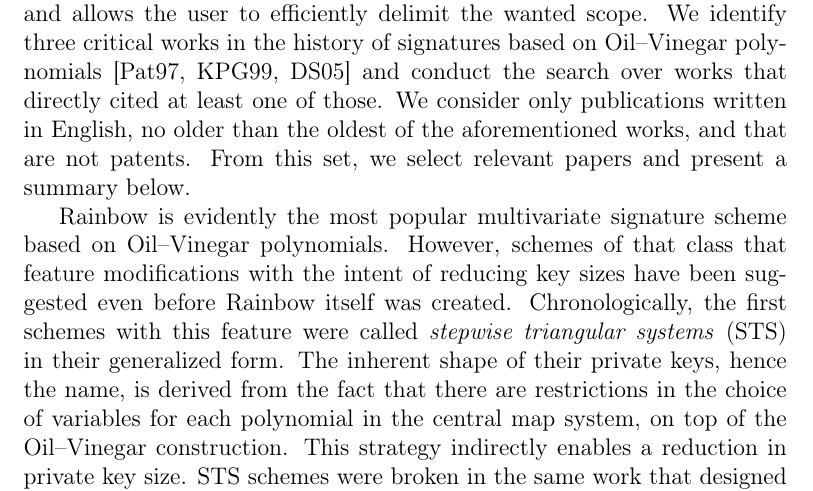
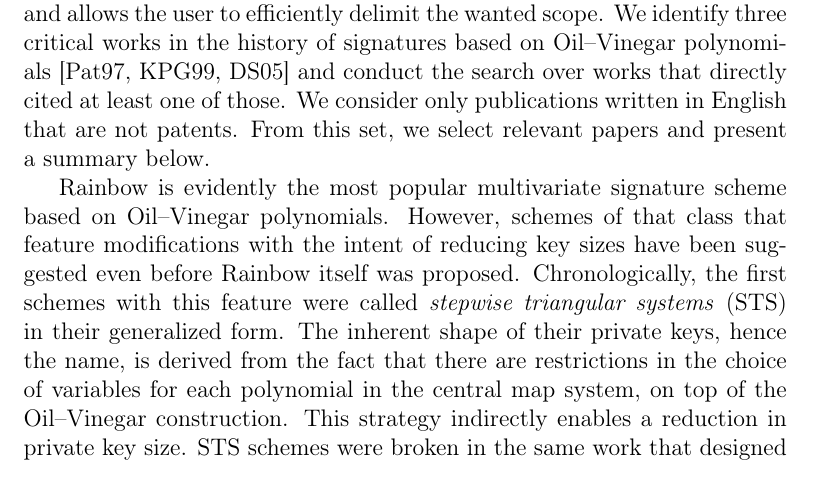
Before and after one commit to zambonin/msc, a LaTeX book (main.tex): part of page 1 of 4, cut so that both start at the same text. Compiled offline with pdfLaTeX.

Commit message:
overleaf_to_git: update main.tex from r2401 to r2406

```diff
--- a/main.tex
+++ b/main.tex
@@ -13,11 +13,11 @@
 
 In this section, we make use of the previously well-defined boundaries with regards to the scope of our work in order to perform the necessary search in the literature. We recall that our main object of study are digital signature schemes which make use of Oil--Vinegar polynomials in their construction. More precisely, it is known that key sizes for instances of such schemes are currently impractical. Thus, we inspect works that aim to mitigate this situation, in order to identify common strategies and pitfalls.
 
-We perform a systematic review of the literature through the Google Scholar meta-indexer tool, which covers most scientific literature providers, and allows the user to efficiently delimit the wanted scope. We identify three critical works in the history of signatures based on Oil--Vinegar polynomials~\cite{Patarin:199709,Kipnis:199904,Ding:200506} and conduct the search over works that directly cited at least one of those. We consider only publications written in English, no older than the oldest of the aforementioned works, and that are not patents. From this set, we select relevant papers and present a summary below.
+We perform a systematic review of the literature through the Google Scholar meta-indexer tool, which covers most scientific literature providers, and allows the user to efficiently delimit the wanted scope. We identify three critical works in the history of signatures based on Oil--Vinegar polynomials~\cite{Patarin:199709,Kipnis:199904,Ding:200506} and conduct the search over works that directly cited at least one of those. We consider only publications written in English that are not patents. From this set, we select relevant papers and present a summary below.
 
 % TODO explain how they were broken?
 
-Rainbow is evidently the most popular multivariate signature scheme based on Oil--Vinegar polynomials. However, schemes of that class that feature modifications with the intent of reducing key sizes have been suggested even before Rainbow itself was created. Chronologically, the first schemes with this feature were called \emph{stepwise triangular systems} (STS) in their generalized form. The inherent shape of their private keys, hence the name, is derived from the fact that there are restrictions in the choice of variables for each polynomial in the central map system, on top of the Oil--Vinegar construction. This strategy indirectly enables a reduction in private key size. STS schemes were broken in the same work that designed the general classification~\cite{}.
+Rainbow is evidently the most popular multivariate signature scheme based on Oil--Vinegar polynomials. However, schemes of that class that feature modifications with the intent of reducing key sizes have been suggested even before Rainbow itself was proposed. Chronologically, the first schemes with this feature were called \emph{stepwise triangular systems} (STS) in their generalized form. The inherent shape of their private keys, hence the name, is derived from the fact that there are restrictions in the choice of variables for each polynomial in the central map system, on top of the Oil--Vinegar construction. This strategy indirectly enables a reduction in private key size. STS schemes were broken in the same work that designed the general classification~\cite{}.
 
 A similar idea introduced at roughly the same time are \emph{tame transformation schemes} (TTS), in which equations in the private key are required to present a minimum level of sparseness. This strategy remained unbroken for a longer duration than STS. In this period, STS and TTS were found to be specialized cases of the general Rainbow construction after it was published~\cite{}, due to their similarities in the usage of layers and the central map inversion procedure. These advances, as well as the cryptanalysis of Rainbow itself~\cite{}, led to the development of new attacks that rendered TTS insecure~\cite{}. Further modifications were suggested to salvage and enhance the previous schemes, but every such variant was broken through a general attack due to Thomae--Wolf~\cite{}.
 
```
